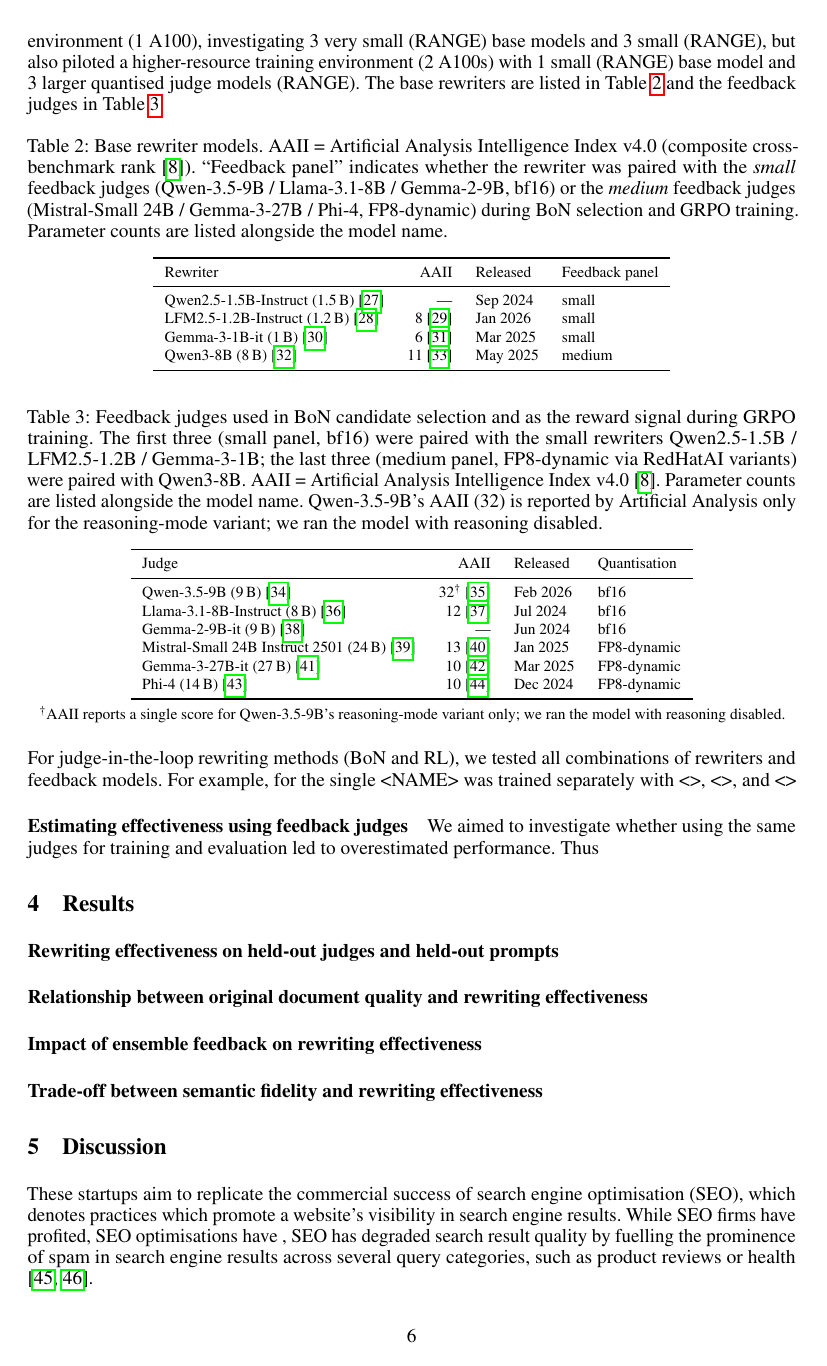
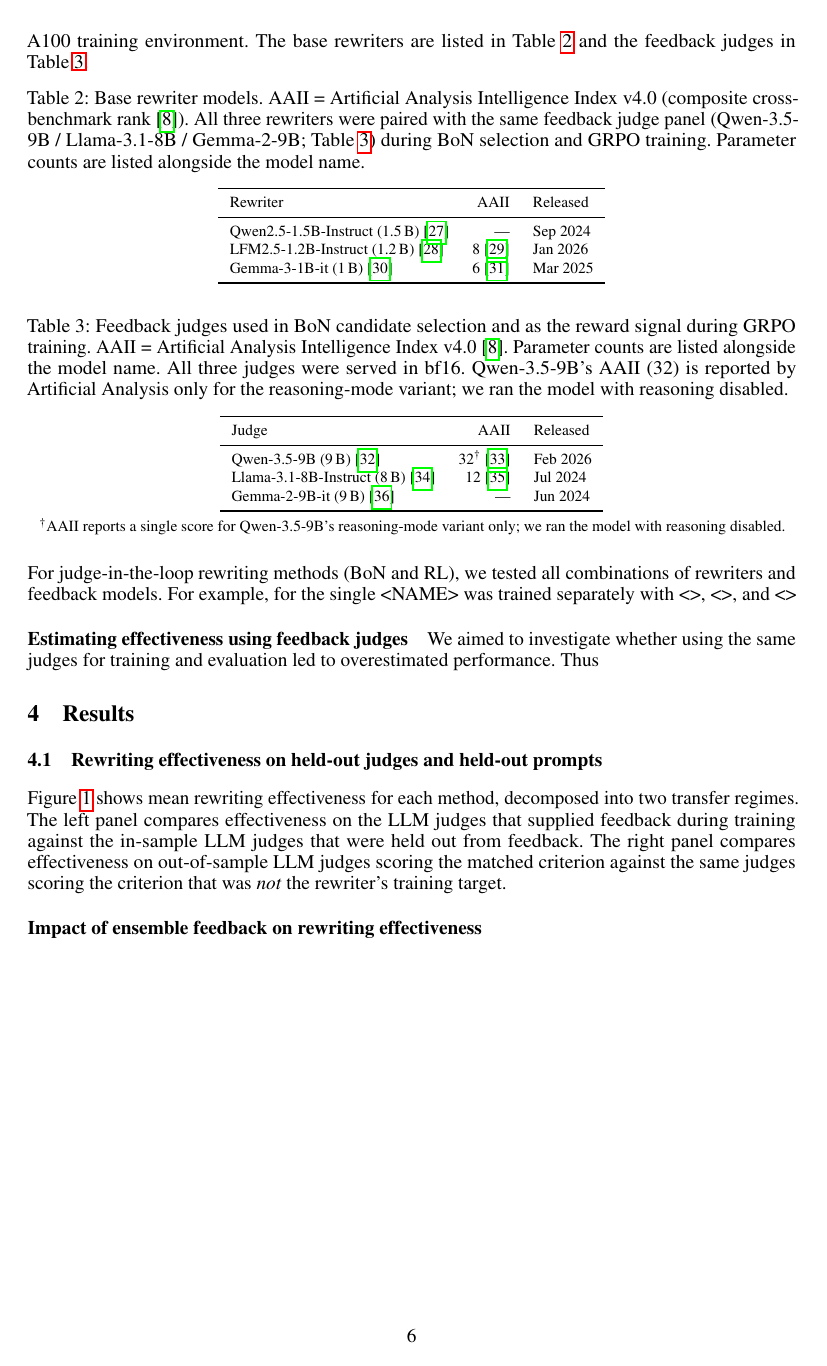
Before and after one commit to daxmavy/attack-llm-judge, a LaTeX paper (paper/main.tex, which reads paper/tables/feedback_models.tex, paper/tables/rewriter_models.tex): page 6 of 27 before the commit and page 6 of 29 after it. Compiled offline with pdfLaTeX.

Commit message:
paper: strip Qwen3-8B rewriter and high-resource (medium panel) content
Removes the large rewriter (Qwen3-8B) and the medium feedback judge
panel (Mistral-Small 24B / Gemma-3-27B / Phi-4, FP8-dynamic) from the
paper:

- tables/rewriter_models.tex: drop Qwen3-8B row; drop "Feedback panel"
  column (now redundant since all rewriters share a single panel);
  caption updated to describe the shared small panel.
- tables/feedback_models.tex: drop the three medium-panel rows; drop
  "Quantisation" column (all remaining judges are bf16); caption
  updated.
- main.tex (Choice of LLMs): drop the "higher-resource (2 A100s)"
  clause; the paper now describes a single 1-A100 setup with 3
  rewriters and 3 feedback judges. The transfer-gap figure caption
  no longer mentions Qwen3-8B exclusion (no exclusion needed since
  Qwen3-8B is gone).

The stripped content is preserved verbatim at
archive/paper_qwen3_8b_high_resource.tex (gitignored — local-only).

The unused .bib entries (qwenQwen38BCard, aaQwen38B, the three
medium-panel model cards and their AAII pages) remain in
references.bib but are no longer cited; biblatex omits uncited
entries from the rendered bibliography.

Compile verified clean: pdflatex+biber, no overfull boxes, no
undefined references.

Co-Authored-By: Claude Opus 4.7 (1M context) <noreply@anthropic.com>

```diff
--- a/paper/main.tex
+++ b/paper/main.tex
@@ -254,20 +254,20 @@ A feedback function is required for both the BoN and RL rewriter methods. The si
 
 \paragraph{Choice of LLMs for rewriters and feedback judges}
 
-We evaluated rewriting methods across combinations of 4 base models and 6 feedback judge models. We focused on a low-resource training environment (1 A100), investigating 3 very small (RANGE) base models and 3 small (RANGE), but also piloted a higher-resource training environment (2 A100s) with 1 small (RANGE) base model and 3 larger quantised judge models (RANGE). The base rewriters are listed in \cref{tab:rewriters} and the feedback judges in \cref{tab:feedback-judges}.
+We evaluated rewriting methods across combinations of 3 base rewriter models and 3 feedback judge models. All experiments used a single-A100 training environment. The base rewriters are listed in \cref{tab:rewriters} and the feedback judges in \cref{tab:feedback-judges}.
 
 \input{tables/rewriter_models.tex}
 \input{tables/feedback_models.tex}
 
 For judge-in-the-loop rewriting methods (BoN and RL), we tested all combinations of rewriters and feedback models. For example, for the single <NAME> was trained separately with <>, <>, and <>
 
-% We also investigated a higher-resource training environment with 2 A100s running concurrently. This enabled running inference 2 judge models on a single GPU, while training a single model on another GPU. Due to time constraints, we only tested a single rewriter model.
+
 
 
 \paragraph{Estimating effectiveness using feedback judges} We aimed to investigate whether using the same judges for training and evaluation led to overestimated performance. Thus
 
 \section{Results}
 
-\paragraph{Rewriting effectiveness on held-out judges and held-out prompts}
+\subsection{Rewriting effectiveness on held-out judges and held-out prompts}\label{sec:transfer-gap}
 
-\paragraph{Relationship between original document quality and rewriting effectiveness}
+\Cref{fig:transfer-gap} shows mean rewriting effectiveness for each method, decomposed into two transfer regimes. The left panel compares effectiveness on the LLM judges that supplied feedback during training against the in-sample LLM judges that were held out from feedback. The right panel compares effectiveness on out-of-sample LLM judges scoring the matched criterion against the same judges scoring the criterion that was \emph{not} the rewriter's training target.
@@ -274,4 +279,6 @@ For judge-in-the-loop rewriting methods (BoN and RL), we tested all combinations
+  \label{fig:transfer-gap}
+\end{figure}
 
 \paragraph{Impact of ensemble feedback on rewriting effectiveness}
 
-\paragraph{Trade-off between semantic fidelity and rewriting effectiveness}
+\subsection{Relationship between original document quality and rewriting effectiveness}\label{sec:quality}
--- a/paper/tables/feedback_models.tex
+++ b/paper/tables/feedback_models.tex
@@ -1,17 +1,14 @@
 \begin{table}[h]
   \centering\footnotesize
-  \caption{Feedback judges used in BoN candidate selection and as the reward signal during GRPO training. The first three (small panel, bf16) were paired with the small rewriters Qwen2.5-1.5B / LFM2.5-1.2B / Gemma-3-1B; the last three (medium panel, FP8-dynamic via RedHatAI variants) were paired with Qwen3-8B. AAII = Artificial Analysis Intelligence Index v4.0 \citep{aaIntelligenceIndex}. Parameter counts are listed alongside the model name. Qwen-3.5-9B's AAII (32) is reported by Artificial Analysis only for the reasoning-mode variant; we ran the model with reasoning disabled.}
+  \caption{Feedback judges used in BoN candidate selection and as the reward signal during GRPO training. AAII = Artificial Analysis Intelligence Index v4.0 \citep{aaIntelligenceIndex}. Parameter counts are listed alongside the model name. All three judges were served in bf16. Qwen-3.5-9B's AAII (32) is reported by Artificial Analysis only for the reasoning-mode variant; we ran the model with reasoning disabled.}
   \label{tab:feedback-judges}
-  \begin{tabular}{lrll}
+  \begin{tabular}{lrl}
     \toprule
-    Judge & AAII & Released & Quantisation \\
+    Judge & AAII & Released \\
     \midrule
-    Qwen-3.5-9B (9\,B) \citep{qwenQwen359BCard}                                       & 32\textsuperscript{\dag} \citep{aaQwen359B} & Feb 2026 & bf16          \\
-    Llama-3.1-8B-Instruct (8\,B) \citep{metaLlama318BInstructCard}                    & 12 \citep{aaLlama318B}                       & Jul 2024 & bf16          \\
-    Gemma-2-9B-it (9\,B) \citep{googleGemma29BItCard}                                 & ---                                          & Jun 2024 & bf16          \\
-    Mistral-Small 24B Instruct 2501 (24\,B) \citep{mistralaiMistralSmall24BInstruct2501Card} & 13 \citep{aaMistralSmall3}            & Jan 2025 & FP8-dynamic   \\
-    Gemma-3-27B-it (27\,B) \citep{googleGemma327BItCard}                              & 10 \citep{aaGemma327B}                       & Mar 2025 & FP8-dynamic   \\
-    Phi-4 (14\,B) \citep{microsoftPhi4Card}                                           & 10 \citep{aaPhi4}                            & Dec 2024 & FP8-dynamic   \\
+    Qwen-3.5-9B (9\,B) \citep{qwenQwen359BCard}                    & 32\textsuperscript{\dag} \citep{aaQwen359B} & Feb 2026 \\
+    Llama-3.1-8B-Instruct (8\,B) \citep{metaLlama318BInstructCard} & 12 \citep{aaLlama318B}                      & Jul 2024 \\
+    Gemma-2-9B-it (9\,B) \citep{googleGemma29BItCard}              & ---                                         & Jun 2024 \\
     \bottomrule
   \end{tabular}
 
--- a/paper/tables/rewriter_models.tex
+++ b/paper/tables/rewriter_models.tex
@@ -1,15 +1,14 @@
 \begin{table}[h]
   \centering\footnotesize
-  \caption{Base rewriter models. AAII = Artificial Analysis Intelligence Index v4.0 (composite cross-benchmark rank \citep{aaIntelligenceIndex}). ``Feedback panel'' indicates whether the rewriter was paired with the \emph{small} feedback judges (Qwen-3.5-9B / Llama-3.1-8B / Gemma-2-9B, bf16) or the \emph{medium} feedback judges (Mistral-Small 24B / Gemma-3-27B / Phi-4, FP8-dynamic) during BoN selection and GRPO training. Parameter counts are listed alongside the model name.}
+  \caption{Base rewriter models. AAII = Artificial Analysis Intelligence Index v4.0 (composite cross-benchmark rank \citep{aaIntelligenceIndex}). All three rewriters were paired with the same feedback judge panel (Qwen-3.5-9B / Llama-3.1-8B / Gemma-2-9B; \cref{tab:feedback-judges}) during BoN selection and GRPO training. Parameter counts are listed alongside the model name.}
   \label{tab:rewriters}
-  \begin{tabular}{lrll}
+  \begin{tabular}{lrl}
     \toprule
-    Rewriter & AAII & Released & Feedback panel \\
+    Rewriter & AAII & Released \\
     \midrule
-    Qwen2.5-1.5B-Instruct (1.5\,B) \citep{qwenQwen2515BInstructCard}  & ---                          & Sep 2024 & small  \\
-    LFM2.5-1.2B-Instruct (1.2\,B) \citep{liquidaiLfm2512BInstructCard} & 8 \citep{aaLfm2512BInstruct} & Jan 2026 & small  \\
-    Gemma-3-1B-it (1\,B) \citep{googleGemma31BItCard}                 & 6 \citep{aaGemma31B}          & Mar 2025 & small  \\
-    Qwen3-8B (8\,B) \citep{qwenQwen38BCard}                           & 11 \citep{aaQwen38B}          & May 2025 & medium \\
+    Qwen2.5-1.5B-Instruct (1.5\,B) \citep{qwenQwen2515BInstructCard}   & ---                          & Sep 2024 \\
+    LFM2.5-1.2B-Instruct (1.2\,B) \citep{liquidaiLfm2512BInstructCard} & 8 \citep{aaLfm2512BInstruct} & Jan 2026 \\
+    Gemma-3-1B-it (1\,B) \citep{googleGemma31BItCard}                  & 6 \citep{aaGemma31B}         & Mar 2025 \\
     \bottomrule
   \end{tabular}
 \end{table}
```
Also changed, not shown: paper/main.tex (16 more changed lines).
